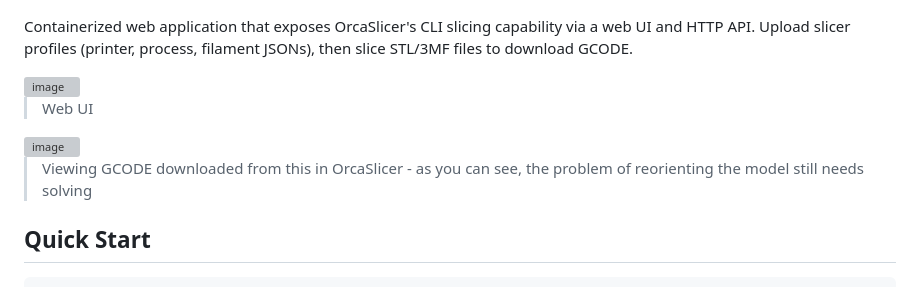
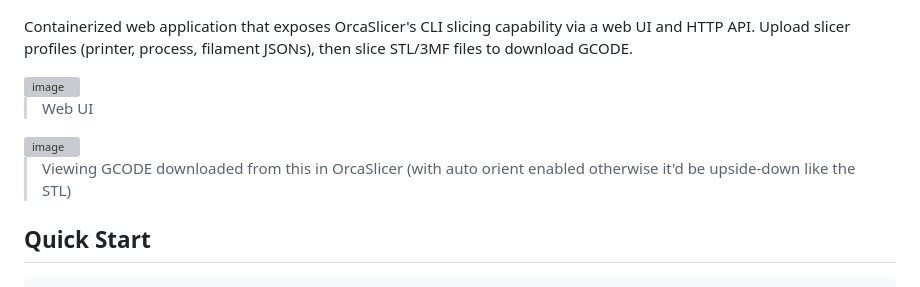
Before and after one commit to zvakanaka/orcaslicer-web, a Markdown page: README.md, the part around one of its changes. Rendered like a GitHub page; grey boxes are pictures that could not be loaded.

```diff
--- a/README.md
+++ b/README.md
@@ -13,5 +13,5 @@ Containerized web application that exposes OrcaSlicer's CLI slicing capability v
 
-> Viewing GCODE downloaded from this in OrcaSlicer - as you can see, the problem of reorienting the model still needs solving
+> Viewing GCODE downloaded from this in OrcaSlicer (with auto orient enabled otherwise it'd be upside-down like the STL)
 
 ## Quick Start
 
```
Also changed, not shown: other parts of README.md (+1 -1 lines).
